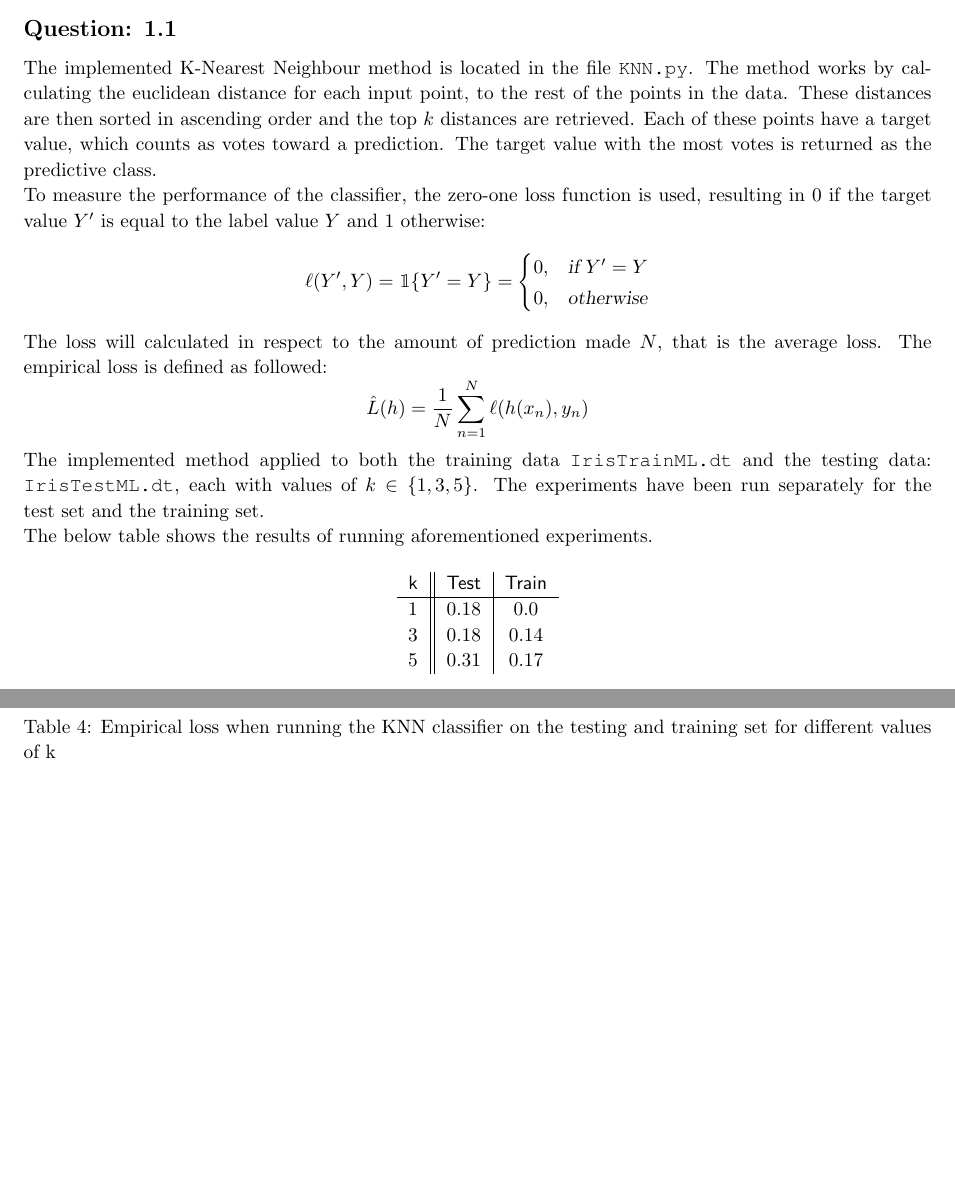
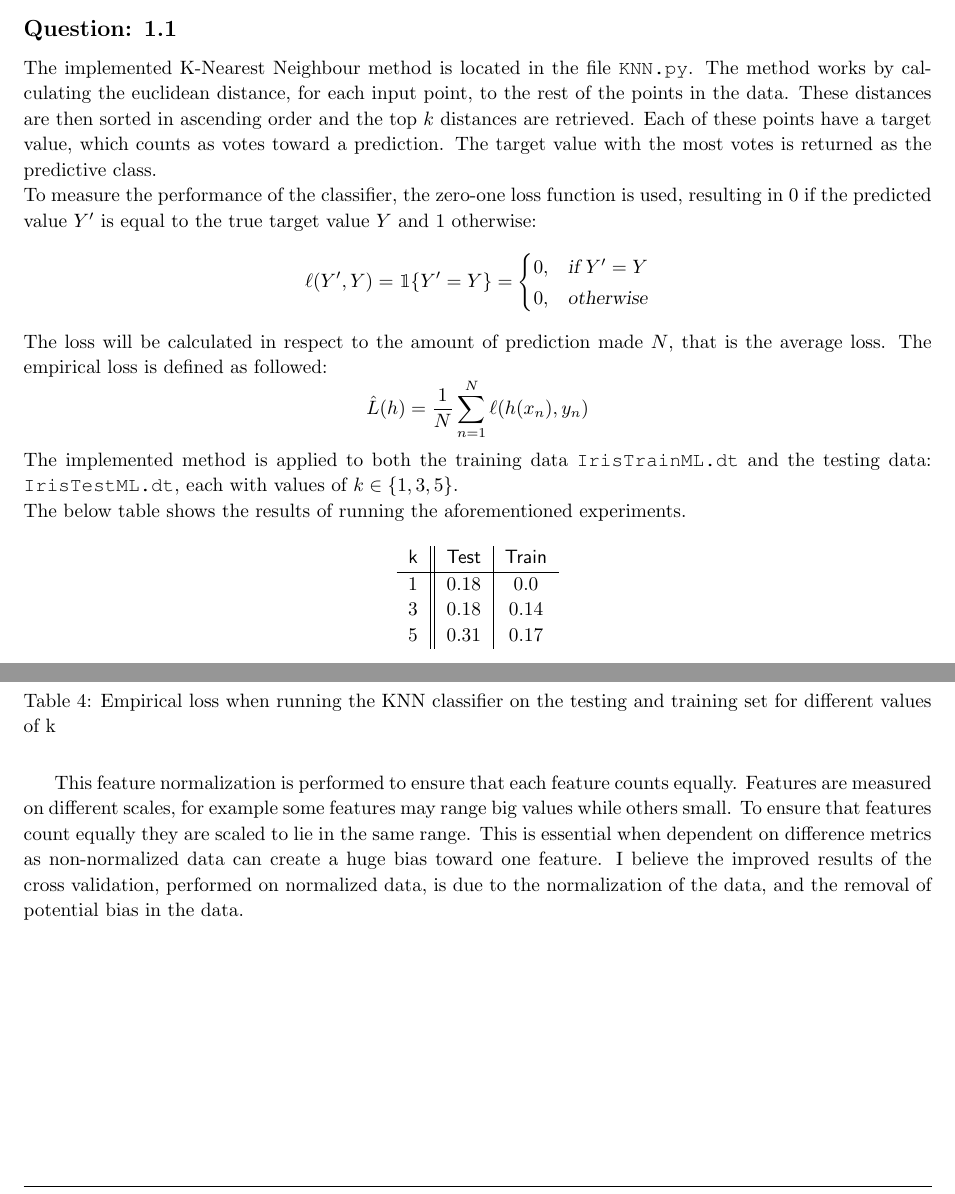
Before and after one commit to chrisdawgr/ml, a LaTeX problem sheet (assignment2/report/report.tex): two parts of pages 1 and 4 of 8, joined at a grey line, cut so that both start at the same text, the shorter picture padded with empty space. Compiled offline with pdfLaTeX.

Commit message:
git script

```diff
--- a/assignment2/report/report.tex
+++ b/assignment2/report/report.tex
@@ -146,9 +146,9 @@
 \section{1. K-Nearest Neighbours}
 The function \texttt{main()}, found in the file \texttt{KNN.py} can be run to reproduce the results for this assignment.
 \subsection{Question: 1.1}
-The implemented K-Nearest Neighbour method is located in the file \texttt{KNN.py}. The method works by calculating the euclidean distance for each input point, to the rest of the points in the data. These distances are then sorted in ascending order and the top $k$ distances are retrieved. Each of these points have a target value, which counts as votes toward a prediction. The target value with the most votes is returned as the predictive class.
+The implemented K-Nearest Neighbour method is located in the file \texttt{KNN.py}. The method works by calculating the euclidean distance, for each input point, to the rest of the points in the data. These distances are then sorted in ascending order and the top $k$ distances are retrieved. Each of these points have a target value, which counts as votes toward a prediction. The target value with the most votes is returned as the predictive class.
 \\
-To measure the performance of the classifier, the zero-one loss function is used, resulting in 0 if the target value $Y'$ is equal to the label value $Y$ and 1 otherwise:
+To measure the performance of the classifier, the zero-one loss function is used, resulting in 0 if the predicted value $Y'$ is equal to the true target value $Y$ and 1 otherwise:
 \begin{equation*}
 \begin{split}
 \ell(Y',Y) =
@@ -160,14 +160,13 @@ To measure the performance of the classifier, the zero-one loss function is used
 \end{split}
 \label{indikator}
 \end{equation*}
-The loss will calculated in respect to the amount of prediction made $N$, that is the average loss. The empirical loss is defined as followed:
+The loss will be calculated in respect to the amount of prediction made $N$, that is the average loss. The empirical loss is defined as followed:
 \begin{equation*}
 \hat{L}(h) =  \dfrac{1}{N}\sum\limits^{N}_{n=1} \ell (h(x_n),y_n)
 \end{equation*}
-The implemented method applied to both the training data \texttt{IrisTrainML.dt} and the testing data: \texttt{IrisTestML.dt}, each with values of $k \in \lbrace 1,3,5 \rbrace$.
-The experiments have been run separately for the test set and the training set.
+The implemented method is applied to both the training data \texttt{IrisTrainML.dt} and the testing data: \texttt{IrisTestML.dt}, each with values of $k \in \lbrace 1,3,5 \rbrace$.
 \\
-The below table shows the results of running aforementioned experiments.
+The below table shows the results of running the aforementioned experiments.
 \begin{table}[H]
   \centering
   \label{tab:table1}
@@ -256,6 +254,10 @@ The above results suggests a $k_{best} = 1 \textsl{ or } 11$, as in the cross va
   \end{tabular}
   \caption{Empirical loss when running the KNN classifier on the testing and training set for different values of k}
 \end{table}
+This feature normalization is performed to ensure that each feature counts equally. Features are measured on different scales, for example some features may range big values while others small. To ensure that features count equally they are scaled to lie in the same range. This is essential when dependent on difference metrics as non-normalized data can create a huge bias toward one feature. I believe the improved results of the cross validation, performed on normalized data, is due to the normalization of the data, and the removal of potential bias in the data.
+
+
+%TODO comment why result differ
 \section{2 Markov's inequality vs. Hoeffding's inequality vs. binomial bound}
 \subsection{1}
 To bound the probability using markov's inequality, the expected value of $S$ is determined:\\
```
Also changed, not shown: assignment2/report/report.tex (15 more changed lines).
